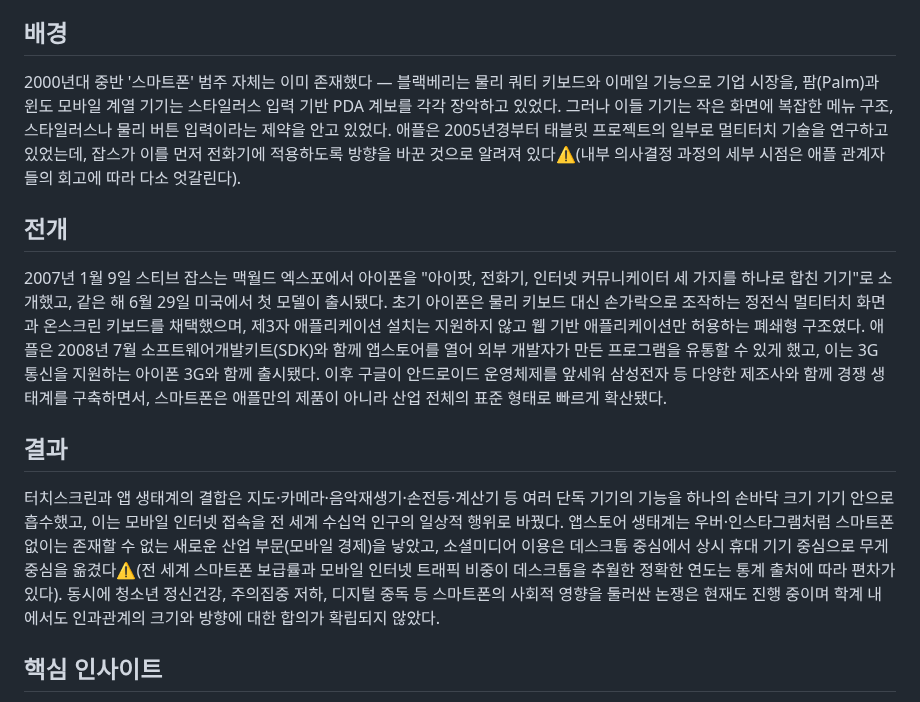
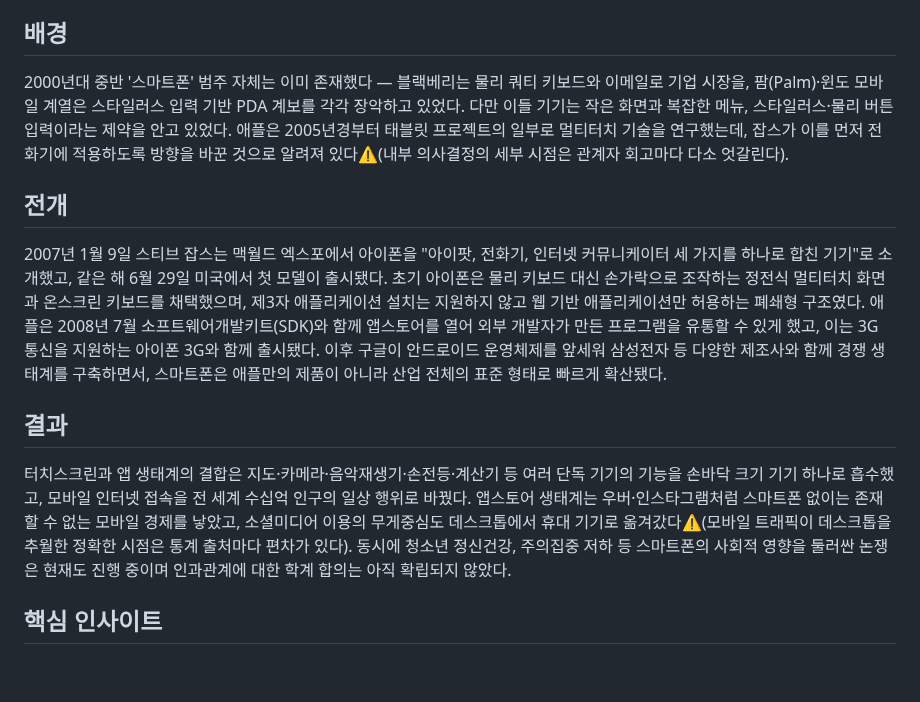
Before and after one commit to NC-AroundX/sage-history, a Markdown page: events/iphone-smartphone-revolution-2007.md, the part around the change. Rendered like a GitHub page; blank space fills up the shorter version.

```diff
--- a/events/iphone-smartphone-revolution-2007.md
+++ b/events/iphone-smartphone-revolution-2007.md
@@ -15,7 +15,7 @@ slug: iphone-smartphone-revolution-2007
 
 ## 배경
 
-2000년대 중반 '스마트폰' 범주 자체는 이미 존재했다 — 블랙베리는 물리 쿼티 키보드와 이메일 기능으로 기업 시장을, 팜(Palm)과 윈도 모바일 계열 기기는 스타일러스 입력 기반 PDA 계보를 각각 장악하고 있었다. 그러나 이들 기기는 작은 화면에 복잡한 메뉴 구조, 스타일러스나 물리 버튼 입력이라는 제약을 안고 있었다. 애플은 2005년경부터 태블릿 프로젝트의 일부로 멀티터치 기술을 연구하고 있었는데, 잡스가 이를 먼저 전화기에 적용하도록 방향을 바꾼 것으로 알려져 있다⚠️(내부 의사결정 과정의 세부 시점은 애플 관계자들의 회고에 따라 다소 엇갈린다).
+2000년대 중반 '스마트폰' 범주 자체는 이미 존재했다 — 블랙베리는 물리 쿼티 키보드와 이메일로 기업 시장을, 팜(Palm)·윈도 모바일 계열은 스타일러스 입력 기반 PDA 계보를 각각 장악하고 있었다. 다만 이들 기기는 작은 화면과 복잡한 메뉴, 스타일러스·물리 버튼 입력이라는 제약을 안고 있었다. 애플은 2005년경부터 태블릿 프로젝트의 일부로 멀티터치 기술을 연구했는데, 잡스가 이를 먼저 전화기에 적용하도록 방향을 바꾼 것으로 알려져 있다⚠️(내부 의사결정의 세부 시점은 관계자 회고마다 다소 엇갈린다).
 
 ## 전개
 
@@ -23,7 +23,7 @@ slug: iphone-smartphone-revolution-2007
 
 ## 결과
 
-터치스크린과 앱 생태계의 결합은 지도·카메라·음악재생기·손전등·계산기 등 여러 단독 기기의 기능을 하나의 손바닥 크기 기기 안으로 흡수했고, 이는 모바일 인터넷 접속을 전 세계 수십억 인구의 일상적 행위로 바꿨다. 앱스토어 생태계는 우버·인스타그램처럼 스마트폰 없이는 존재할 수 없는 새로운 산업 부문(모바일 경제)을 낳았고, 소셜미디어 이용은 데스크톱 중심에서 상시 휴대 기기 중심으로 무게중심을 옮겼다⚠️(전 세계 스마트폰 보급률과 모바일 인터넷 트래픽 비중이 데스크톱을 추월한 정확한 연도는 통계 출처에 따라 편차가 있다). 동시에 청소년 정신건강, 주의집중 저하, 디지털 중독 등 스마트폰의 사회적 영향을 둘러싼 논쟁은 현재도 진행 중이며 학계 내에서도 인과관계의 크기와 방향에 대한 합의가 확립되지 않았다.
+터치스크린과 앱 생태계의 결합은 지도·카메라·음악재생기·손전등·계산기 등 여러 단독 기기의 기능을 손바닥 크기 기기 하나로 흡수했고, 모바일 인터넷 접속을 전 세계 수십억 인구의 일상 행위로 바꿨다. 앱스토어 생태계는 우버·인스타그램처럼 스마트폰 없이는 존재할 수 없는 모바일 경제를 낳았고, 소셜미디어 이용의 무게중심도 데스크톱에서 휴대 기기로 옮겨갔다⚠️(모바일 트래픽이 데스크톱을 추월한 정확한 시점은 통계 출처마다 편차가 있다). 동시에 청소년 정신건강, 주의집중 저하 등 스마트폰의 사회적 영향을 둘러싼 논쟁은 현재도 진행 중이며 인과관계에 대한 학계 합의는 아직 확립되지 않았다.
 
 ## 핵심 인사이트
 
```
Also changed, not shown: events/arctic-shipping-route-2000s.md (added, +56 -0 lines), events/paris-agreement-2015.md (added, +54 -0 lines).
